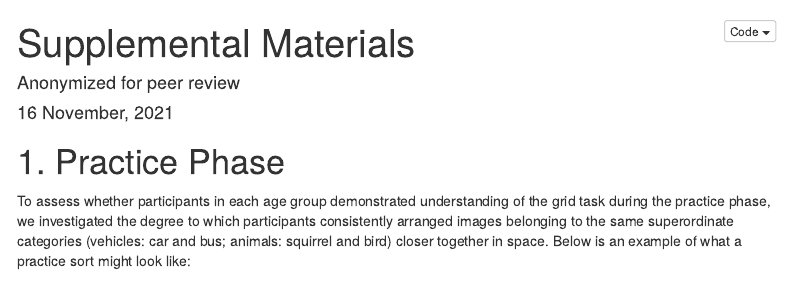
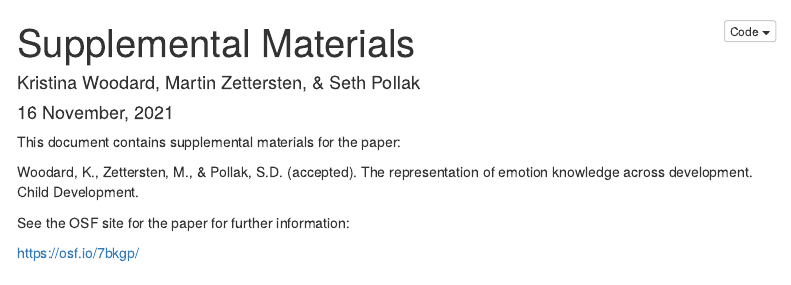
Before and after one commit to kwoodard2/GRD_material, an R Markdown document (analysis/paper_2020/GRD_supplemental.Rmd): the page in a window 1100 px wide, from its top. Rendered offline with R 4.5, knitr and Pandoc, with nearby package versions; folded parts are opened; some code elsewhere in the file could not run offline; menus at the side of the page are left out.

Commit message:
tweaks for publication

````diff
--- a/analysis/paper_2020/GRD_supplemental.Rmd
+++ b/analysis/paper_2020/GRD_supplemental.Rmd
@@ -1,7 +1,6 @@
 ---
 title: "Supplemental Materials"
-author: "Anonymized for peer review"
-#date: "12/21/2020"
+author: "Kristina Woodard, Martin Zettersten, & Seth Pollak"
 date: "`r format(Sys.time(), '%d %B, %Y')`"
 output:
   html_document:
@@ -50,13 +49,21 @@ library(factoextra)
 library(rmcorr)
 source("Grid_helper_functions.R")
 theme_set(theme_cowplot())
-root_path <- here(root_path,)
+root_path <- here()
 
 subj_dist_long <- read.csv(here(root_path,"analysis","paper_2020","processed_data","Grid_subject_distance_item_pairs.csv"))
 ratings <- read.csv(here(root_path,"analysis","paper_2020","processed_data","ratings_data.csv"))
 ratings_pairs <- read.csv(here(root_path,"analysis","paper_2020","processed_data","ratings_item_pairs.csv"))
 
 ```
+
+This document contains supplemental materials for the paper:
+
+Woodard, K., Zettersten, M., & Pollak, S.D. (accepted). The representation of emotion knowledge across development. Child Development.
+
+See the OSF site for the paper for further information:
+
+[https://osf.io/7bkgp/](https://osf.io/7bkgp/)
 
 # 1. Practice Phase
 To assess whether participants in each age group demonstrated understanding of the grid task during the practice phase, we investigated the degree to which participants consistently arranged images belonging to the same superordinate categories (vehicles: car and bus; animals: squirrel and bird) closer together in space. Below is an example of what a practice sort might look like:
````
Also changed, not shown: analysis/paper_2020/GRD_main.Rmd (+1 -1 lines).
